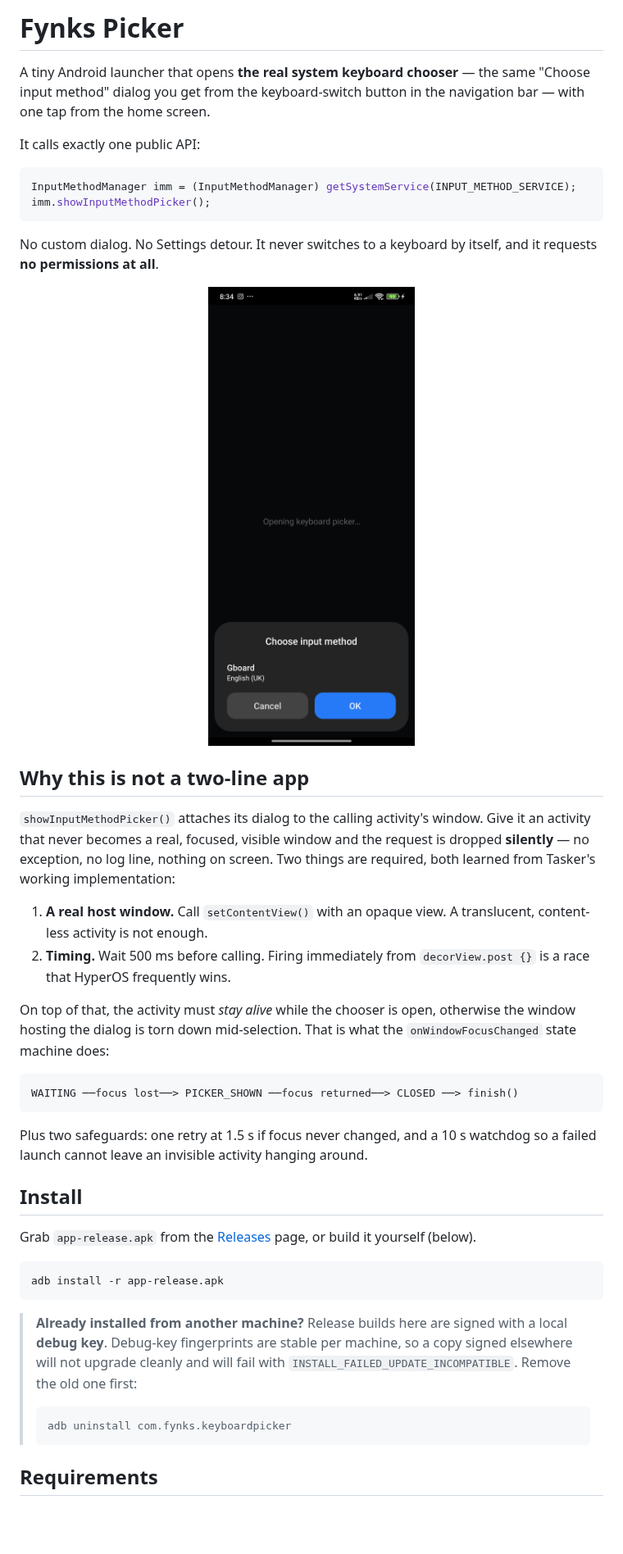
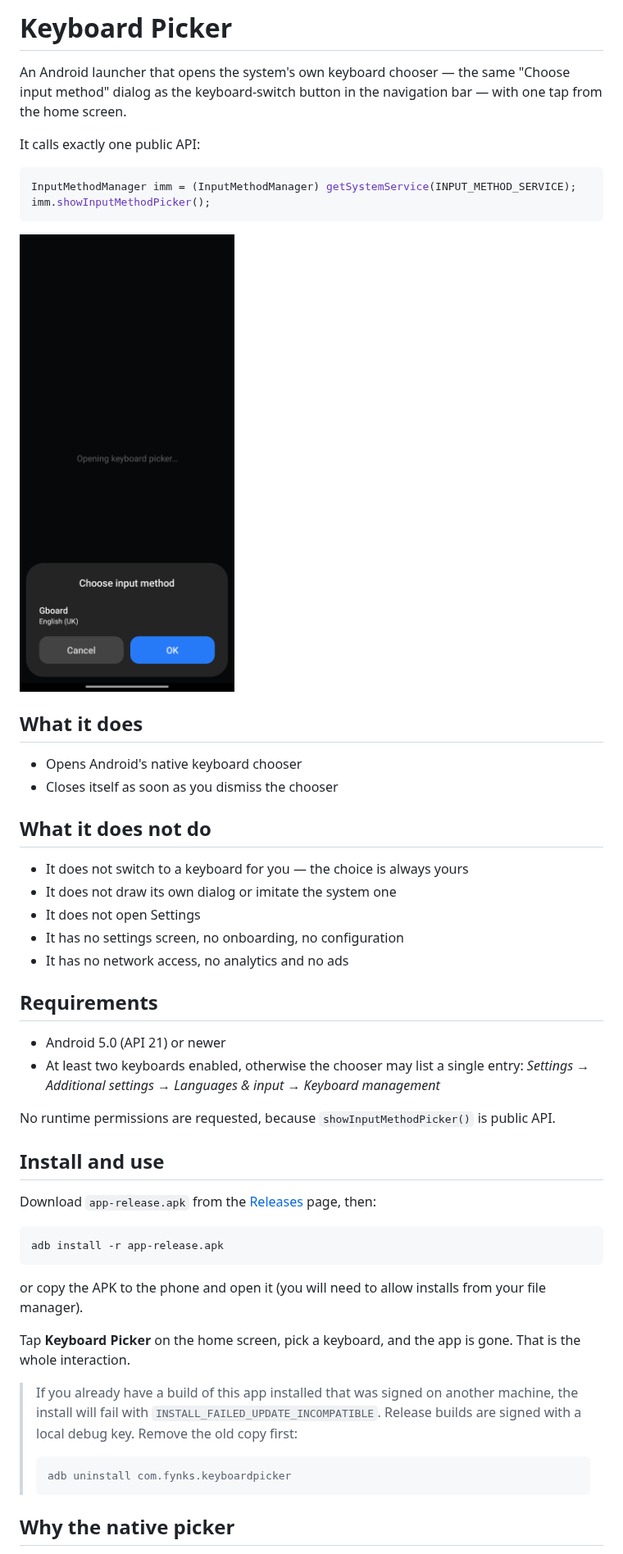
Before and after one commit to fynks/HyperOS-Keyboard-Picker, a Markdown page: README.md, the part around one of its changes. Shown at 82% size. GitHub-like rendering; pictures changed too: docs/screenshot.png; blank space fills up the shorter version.

````diff
--- a/README.md
+++ b/README.md
@@ -1,8 +1,8 @@
-# Fynks Picker
+# Keyboard Picker
 
-A tiny Android launcher that opens **the real system keyboard chooser** — the same
-"Choose input method" dialog you get from the keyboard-switch button in the
-navigation bar — with one tap from the home screen.
+An Android launcher that opens the system's own keyboard chooser — the same
+"Choose input method" dialog as the keyboard-switch button in the navigation
+bar — with one tap from the home screen.
 
 It calls exactly one public API:
 
@@ -11,54 +11,52 @@ InputMethodManager imm = (InputMethodManager) getSystemService(INPUT_METHOD_SERV
 imm.showInputMethodPicker();
 ```
 
-No custom dialog. No Settings detour. It never switches to a keyboard by itself,
-and it requests **no permissions at all**.
+![The system keyboard chooser, opened by Keyboard Picker](docs/screenshot.png)
 
-<p align="center">
-  <img src="docs/screenshot.png" width="280" alt="The system keyboard chooser opened by Fynks Picker">
-</p>
+## What it does
 
-## Why this is not a two-line app
+- Opens Android's native keyboard chooser
+- Closes itself as soon as you dismiss the chooser
 
-`showInputMethodPicker()` attaches its dialog to the calling activity's window.
-Give it an activity that never becomes a real, focused, visible window and the
-request is dropped **silently** — no exception, no log line, nothing on screen.
-Two things are required, both learned from Tasker's working implementation:
+## What it does not do
 
-1. **A real host window.** Call `setContentView()` with an opaque view. A
-   translucent, content-less activity is not enough.
-2. **Timing.** Wait 500 ms before calling. Firing immediately from
-   `decorView.post {}` is a race that HyperOS frequently wins.
+- It does not switch to a keyboard for you — the choice is always yours
+- It does not draw its own dialog or imitate the system one
+- It does not open Settings
+- It has no settings screen, no onboarding, no configuration
+- It has no network access, no analytics and no ads
 
-On top of that, the activity must *stay alive* while the chooser is open,
-otherwise the window hosting the dialog is torn down mid-selection. That is what
-the `onWindowFocusChanged` state machine does:
+## Requirements
 
-```
-WAITING ──focus lost──> PICKER_SHOWN ──focus returned──> CLOSED ──> finish()
-```
+- Android 5.0 (API 21) or newer
+- At least two keyboards enabled, otherwise the chooser may list a single
+  entry: *Settings → Additional settings → Languages & input → Keyboard
+  management*
 
-Plus two safeguards: one retry at 1.5 s if focus never changed, and a 10 s
-watchdog so a failed launch cannot leave an invisible activity hanging around.
+No runtime permissions are requested, because `showInputMethodPicker()` is
+public API.
 
-## Install
+## Install and use
 
-Grab `app-release.apk` from the [Releases](../../releases) page, or build it
-yourself (below).
+Download `app-release.apk` from the [Releases](../../releases) page, then:
 
 ```bash
 adb install -r app-release.apk
 ```
 
-> **Already installed from another machine?**
-> Release builds here are signed with a local **debug key**. Debug-key
-> fingerprints are stable per machine, so a copy signed elsewhere will not
-> upgrade cleanly and will fail with `INSTALL_FAILED_UPDATE_INCOMPATIBLE`.
-> Remove the old one first:
+or copy the APK to the phone and open it (you will need to allow installs from
+your file manager).
+
+Tap **Keyboard Picker** on the home screen, pick a keyboard, and the app is
+gone. That is the whole interaction.
+
+> If you already have a build of this app installed that was signed on another
+> machine, the install will fail with `INSTALL_FAILED_UPDATE_INCOMPATIBLE`.
+> Release builds are signed with a local debug key. Remove the old copy first:
 >
 > ```bash
 > adb uninstall com.fynks.keyboardpicker
 > ```
 
-## Requirements
+## Why the native picker
 
````
Also changed, not shown: other parts of README.md (+113 -41 lines), CHANGELOG.md (+22 -21 lines), 6 other files.
